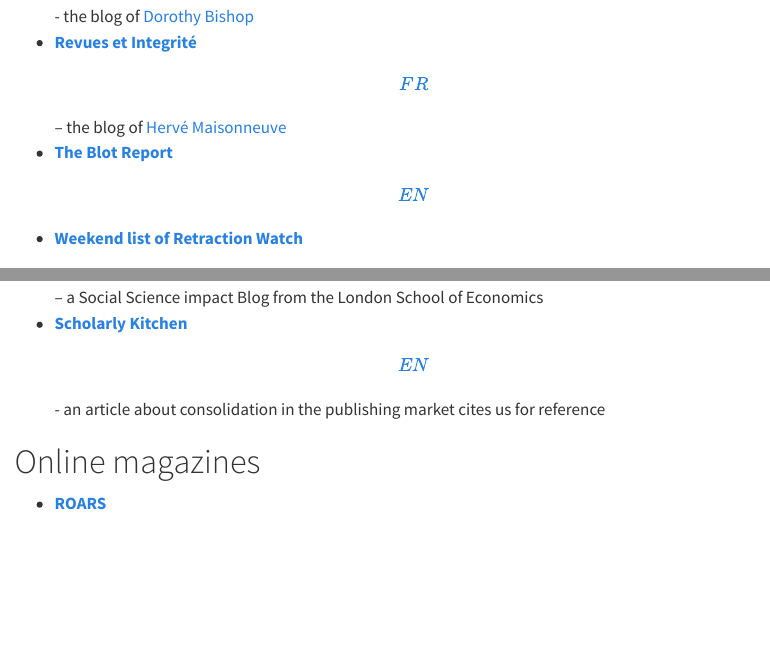
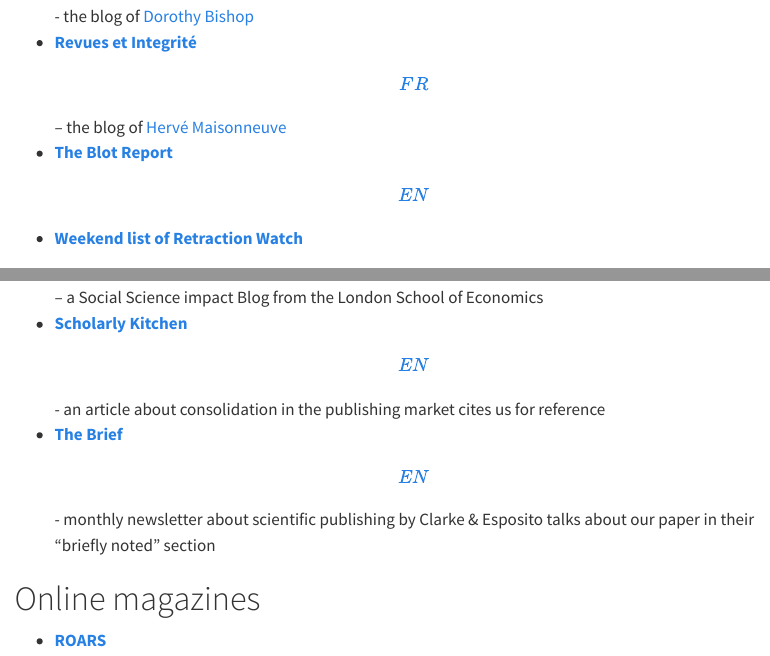
Before and after one commit to the-strain-on-scientific-publishing/website, a Quarto document (in-the-press.qmd): the page in a window 1100 px wide, from 580 px down, and a second part further down, joined at a grey line. Rendered offline with R 4.5, knitr and Pandoc in place of Quarto, with nearby package versions; menus at the side of the page are left out.

Commit message:
the brief mention added

```diff
--- a/in-the-press.qmd
+++ b/in-the-press.qmd
@@ -25,6 +25,7 @@
 -   [**Digital Koans \[EN\]**](https://digital-scholarship.org/digitalkoans/2023/10/09/the-strain-on-scientific-publishing/) - Blog of Digital Scholarship
 -   [**LSE Impact blog \[EN\]**](https://blogs.lse.ac.uk/impactofsocialsciences/2023/10/23/the-strain-on-academic-publishing/) -- a Social Science impact Blog from the London School of Economics
 -   [**Scholarly Kitchen \[EN\]**](https://scholarlykitchen.sspnet.org/2023/10/30/quantifying-consolidation-in-the-scholarly-journals-market/) - an article about consolidation in the publishing market cites us for reference
+-   [**The Brief \[EN\]**](https://www.ce-strategy.com/the-brief/strategic-combination/) - monthly newsletter about scientific publishing by Clarke & Esposito talks about our paper in their "briefly noted" section
 
 # Online magazines
 
```
